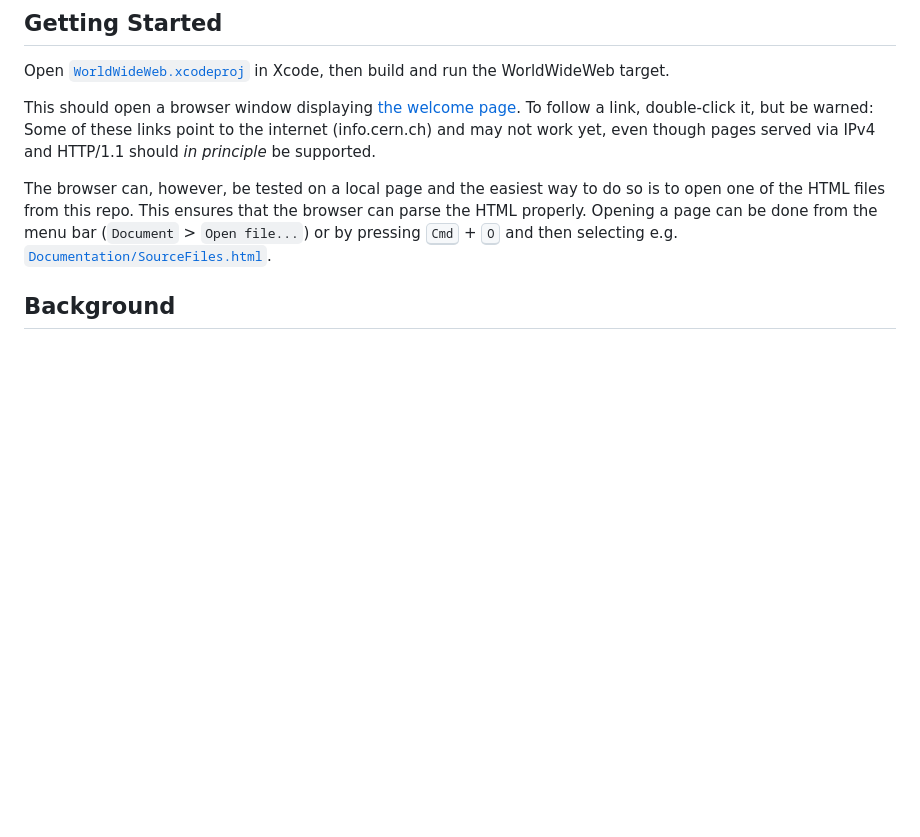
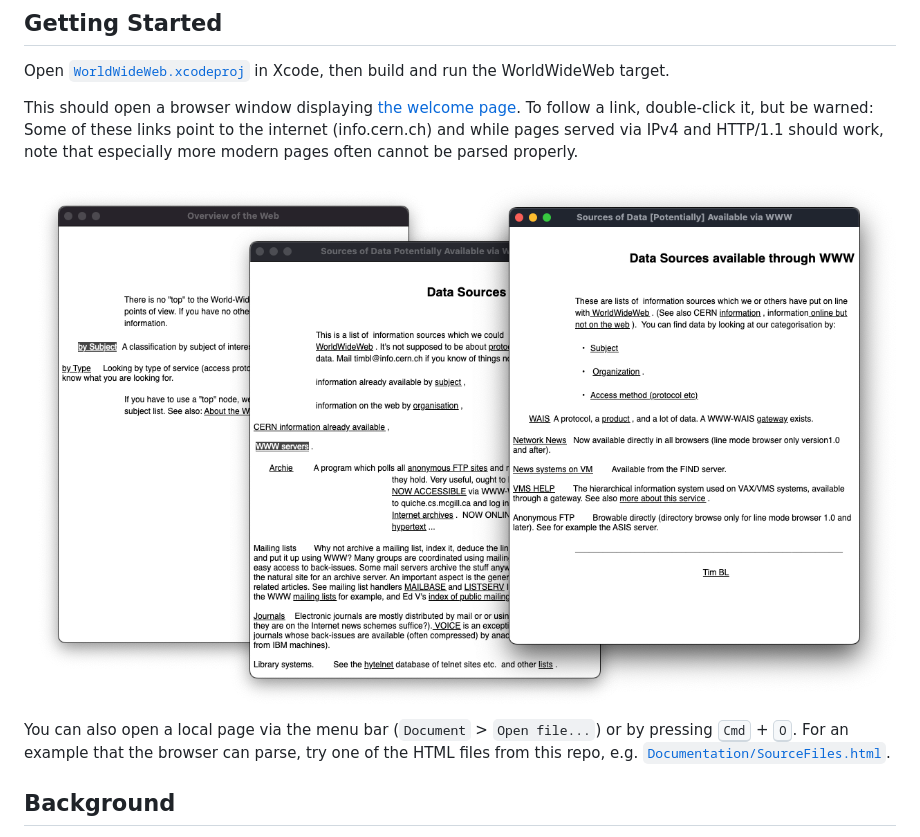
Before and after one commit to fwcd/worldwideweb-cocoa, a Markdown page: README.md, the part around the change. Rendered like a GitHub page; pictures changed too: Screenshots/worldwideweb-hypertext.png (added); blank space fills up the shorter version.

Commit message:
Add screenshot of the browser and update instructions

```diff
--- a/README.md
+++ b/README.md
@@ -18,9 +18,11 @@ A port of Tim Berners-Lee's original [WorldWideWeb](https://en.wikipedia.org/wik
 
 Open [`WorldWideWeb.xcodeproj`](WorldWideWeb.xcodeproj) in Xcode, then build and run the WorldWideWeb target.
 
-This should open a browser window displaying [the welcome page](WorldWideWeb/Resources/default.html). To follow a link, double-click it, but be warned: Some of these links point to the internet (info.cern.ch) and may not work yet, even though pages served via IPv4 and HTTP/1.1 should *in principle* be supported.
+This should open a browser window displaying [the welcome page](WorldWideWeb/Resources/default.html). To follow a link, double-click it, but be warned: Some of these links point to the internet (info.cern.ch) and while pages served via IPv4 and HTTP/1.1 should work, note that especially more modern pages often cannot be parsed properly.
 
-The browser can, however, be tested on a local page and the easiest way to do so is to open one of the HTML files from this repo. This ensures that the browser can parse the HTML properly. Opening a page can be done from the menu bar (`Document` > `Open file...`) or by pressing <kbd>Cmd</kbd> + <kbd>O</kbd> and then selecting e.g. [`Documentation/SourceFiles.html`](Documentation/SourceFiles.html).
+![Hypertext windows](Screenshots/worldwideweb-hypertext.png)
+
+You can also open a local page via the menu bar (`Document` > `Open file...`) or by pressing <kbd>Cmd</kbd> + <kbd>O</kbd>. For an example that the browser can parse, try one of the HTML files from this repo, e.g. [`Documentation/SourceFiles.html`](Documentation/SourceFiles.html).
 
 ## Background
 
```
